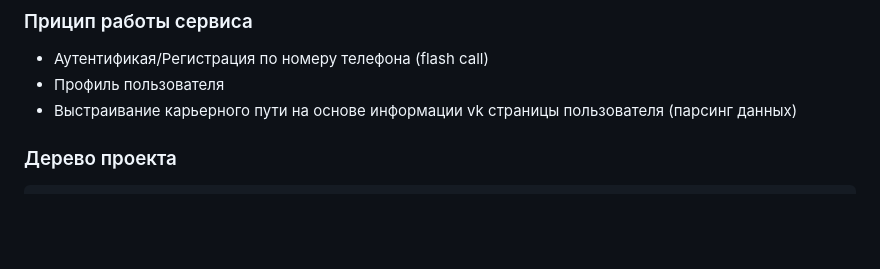
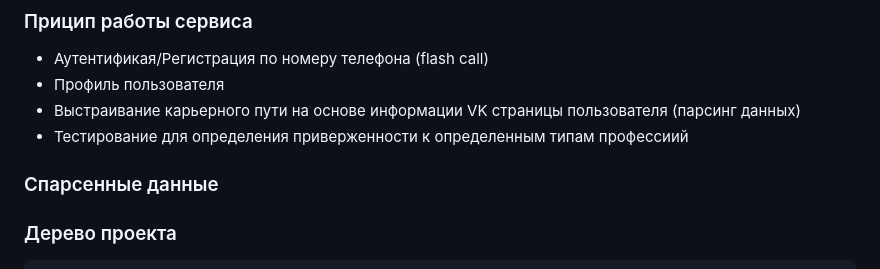
Before and after one commit to SocialNetworkAnalysis-Service/main-services, a Markdown page: README.md, the part around the change printed below. Drawn GitHub-style; blank space fills up the shorter version.

````diff
--- a/README.md
+++ b/README.md
@@ -18,7 +18,13 @@
 ### Прицип работы сервиса
 - Аутентификая/Регистрация по номеру телефона (flash call)
 - Профиль пользователя
-- Выстраивание карьерного пути на основе информации vk страницы пользователя (парсинг данных)
+- Выстраивание карьерного пути на основе информации VK страницы пользователя (парсинг данных)
+- Тестирование для определения приверженности к определенным типам профессиий
+
+### Спарсенные данные
+
+
+
 
 ### Дерево проекта
 ```main-services/
````
Also changed, not shown: other parts of README.md (+4 -0 lines).
